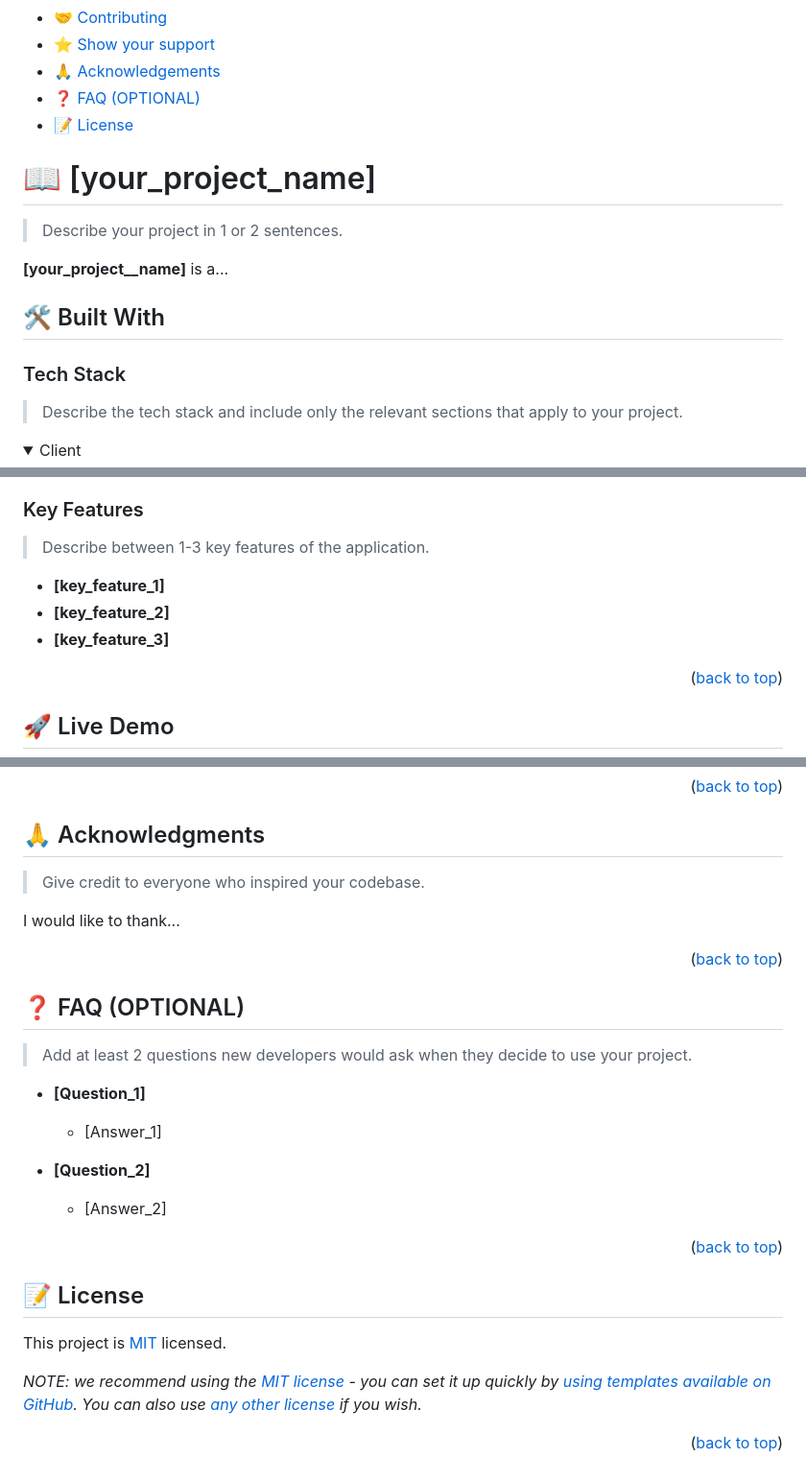
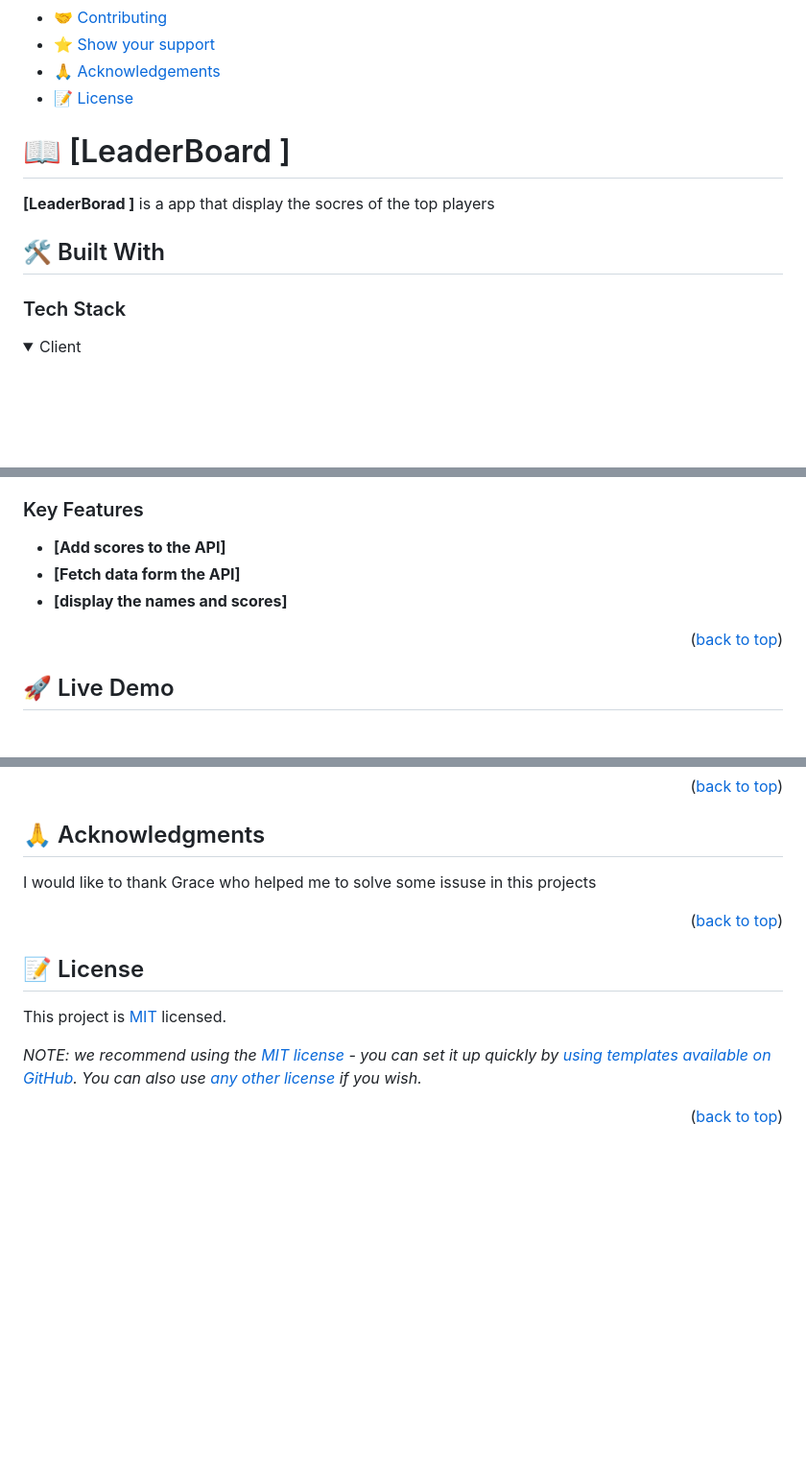
Before and after one commit to ridabensalem/Leaderboard, a Markdown page: README.md, 3 parts joined by grey strips. Shown at 96% size. Rendered like a GitHub page; folded sections open; blank space fills up the shorter version.

```diff
--- a/README.md
+++ b/README.md
@@ -55,23 +29,15 @@ After you're finished please remove all the comments and instructions!
 - [🤝 Contributing](#contributing)
 - [⭐️ Show your support](#support)
 - [🙏 Acknowledgements](#acknowledgements)
-- [❓ FAQ (OPTIONAL)](#faq)
 - [📝 License](#license)
 
-<!-- PROJECT DESCRIPTION -->
-
-# 📖 [your_project_name] <a name="about-project"></a>
-
-> Describe your project in 1 or 2 sentences.
-
-**[your_project__name]** is a...
+# 📖 [LeaderBoard ] <a name="about-project"></a>
+**[LeaderBorad ]** is a app that display the socres of the top players
 
 ## 🛠 Built With <a name="built-with"></a>
 
 ### Tech Stack <a name="tech-stack"></a>
 
-> Describe the tech stack and include only the relevant sections that apply to your project.
-
 <details>
   <summary>Client</summary>
   <ul>
@@ -97,11 +60,9 @@ After you're finished please remove all the comments and instructions!
 
 ### Key Features <a name="key-features"></a>
 
-> Describe between 1-3 key features of the application.
-
-- **[key_feature_1]**
-- **[key_feature_2]**
-- **[key_feature_3]**
+- **[Add scores to the API]**
+- **[Fetch data form the API]**
+- **[display the names and scores]**
 
 <p align="right">(<a href="#readme-top">back to top</a>)</p>
 
@@ -256,28 +146,8 @@ If you like this project...
 ## 🙏 Acknowledgments <a name="acknowledgements"></a>
 
-> Give credit to everyone who inspired your codebase.
-
-I would like to thank...
+I would like to thank Grace who helped me to solve some issuse in this projects
 
 <p align="right">(<a href="#readme-top">back to top</a>)</p>
 
-<!-- FAQ (optional) -->
-
-## ❓ FAQ (OPTIONAL) <a name="faq"></a>
-
-> Add at least 2 questions new developers would ask when they decide to use your project.
-
-- **[Question_1]**
-
-  - [Answer_1]
-
-- **[Question_2]**
-
-  - [Answer_2]
-
-<p align="right">(<a href="#readme-top">back to top</a>)</p>
-
-<!-- LICENSE -->
-
 ## 📝 License <a name="license"></a>
 
```
Also changed, not shown: other parts of README.md (+27 -127 lines).
